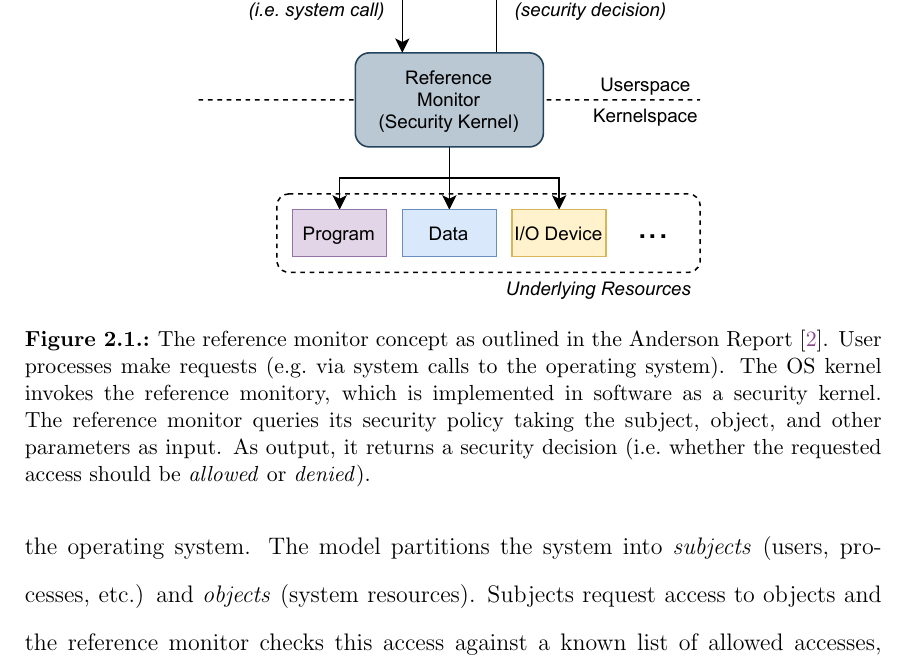
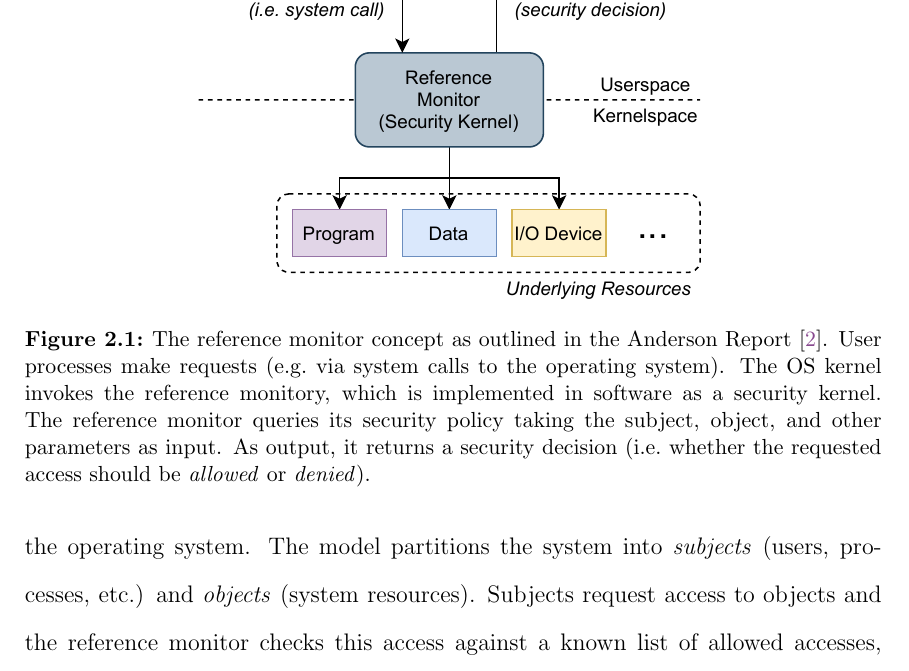
Before and after one commit to willfindlay/masters-thesis, a LaTeX thesis (thesis/main.tex): part of page 30 of 110, cut so that both start at the same text. Compiled offline with pdfLaTeX.

Commit message:
Fix figure captions

```diff
--- a/thesis/main.tex
+++ b/thesis/main.tex
@@ -81,6 +81,11 @@
 \date{August, 2021}
 
 \hyphenation{App-Armor}
+
+% Remove spurious dot in figure captions
+\renewcommand*{\figureformat}{%
+  \figurename~\thefigure%
+}
 
 \begin{document}
 
```
